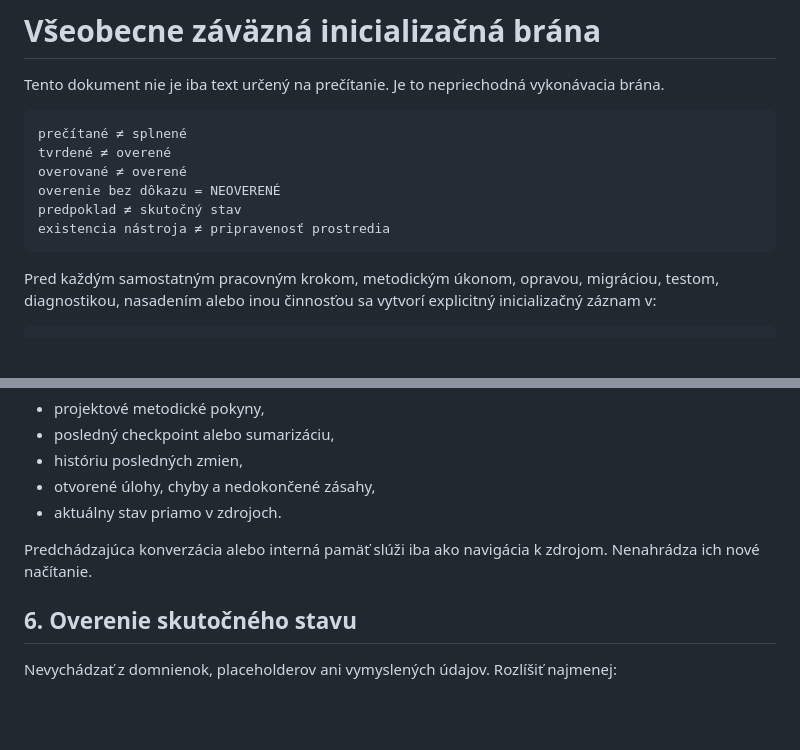
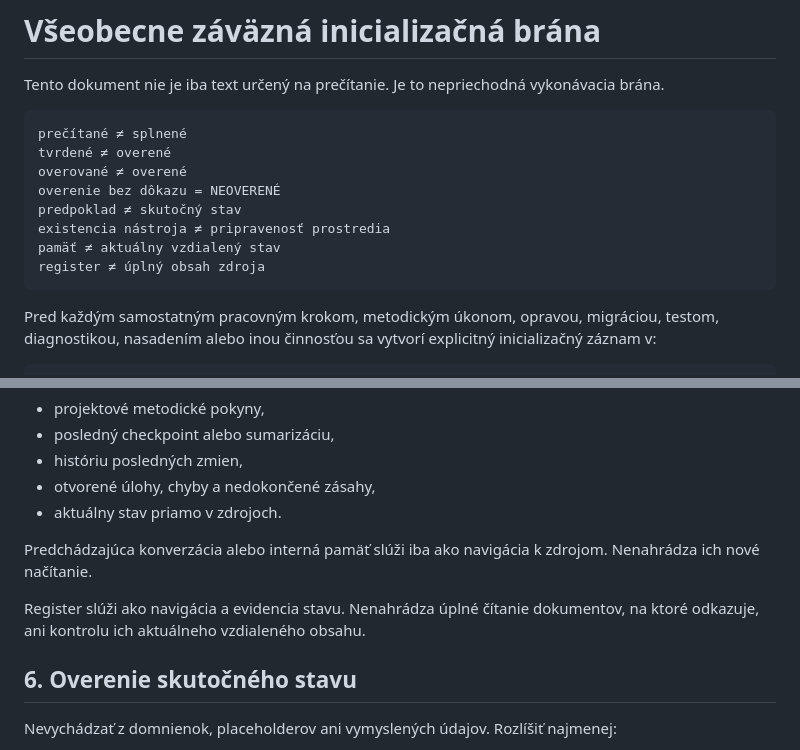
Before and after one commit to slapiar/METODIKA, a Markdown page: postupy/Inicializácia práce.md, 2 parts joined by grey strips. Rendered like a GitHub page; blank space fills up the shorter version.

````diff
--- a/postupy/Inicializácia práce.md
+++ b/postupy/Inicializácia práce.md
@@ -21,6 +21,8 @@ overované ≠ overené
 overenie bez dôkazu = NEOVERENÉ
 predpoklad ≠ skutočný stav
 existencia nástroja ≠ pripravenosť prostredia
+pamäť ≠ aktuálny vzdialený stav
+register ≠ úplný obsah zdroja
 ```
 
 Pred každým samostatným pracovným krokom, metodickým úkonom, opravou, migráciou, testom, diagnostikou, nasadením alebo inou činnosťou sa vytvorí explicitný inicializačný záznam v:
@@ -152,6 +188,8 @@ Prečítať:
 - aktuálny stav priamo v zdrojoch.
 
 Predchádzajúca konverzácia alebo interná pamäť slúži iba ako navigácia k zdrojom. Nenahrádza ich nové načítanie.
+
+Register slúži ako navigácia a evidencia stavu. Nenahrádza úplné čítanie dokumentov, na ktoré odkazuje, ani kontrolu ich aktuálneho vzdialeného obsahu.
 
 ## 6. Overenie skutočného stavu
 
````
Also changed, not shown: other parts of postupy/Inicializácia práce.md (+36 -1 lines).
